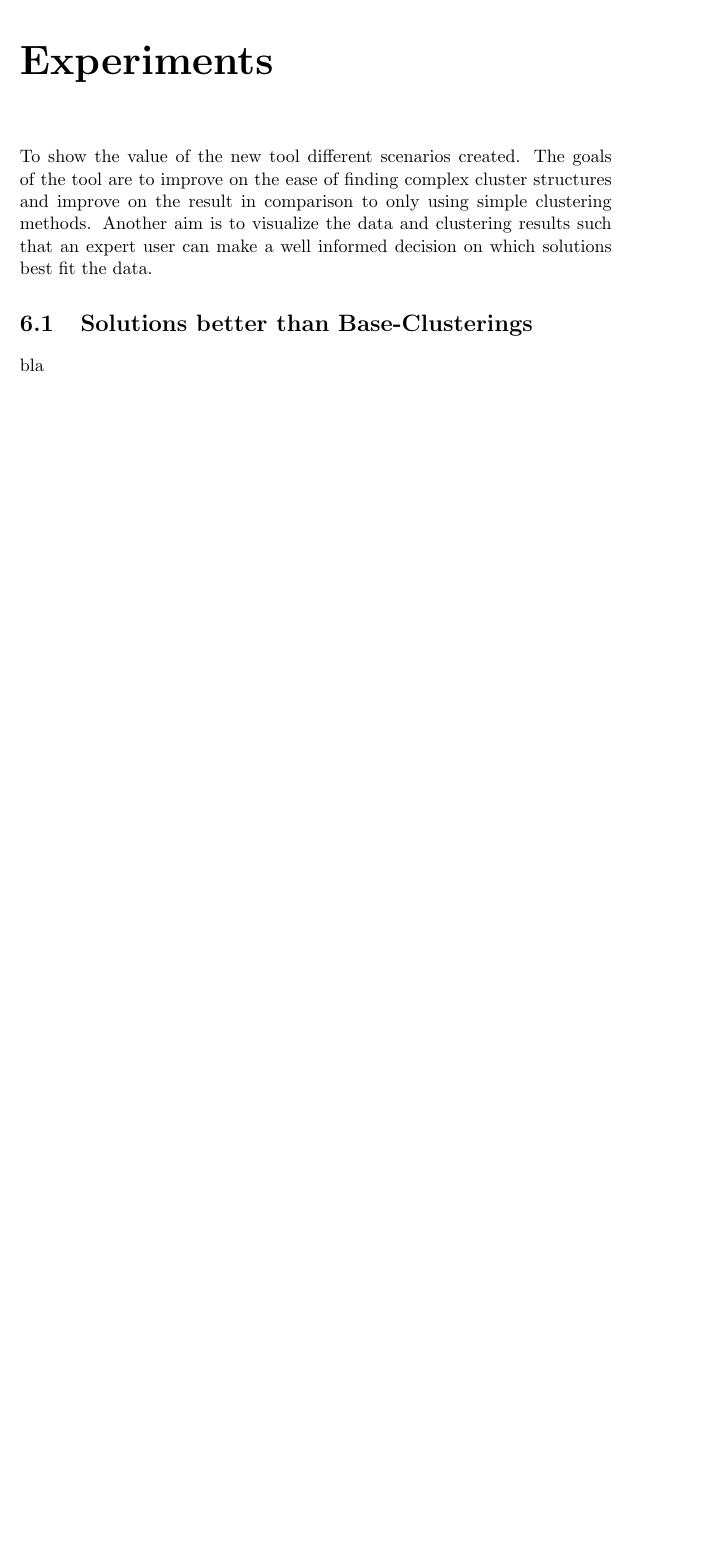
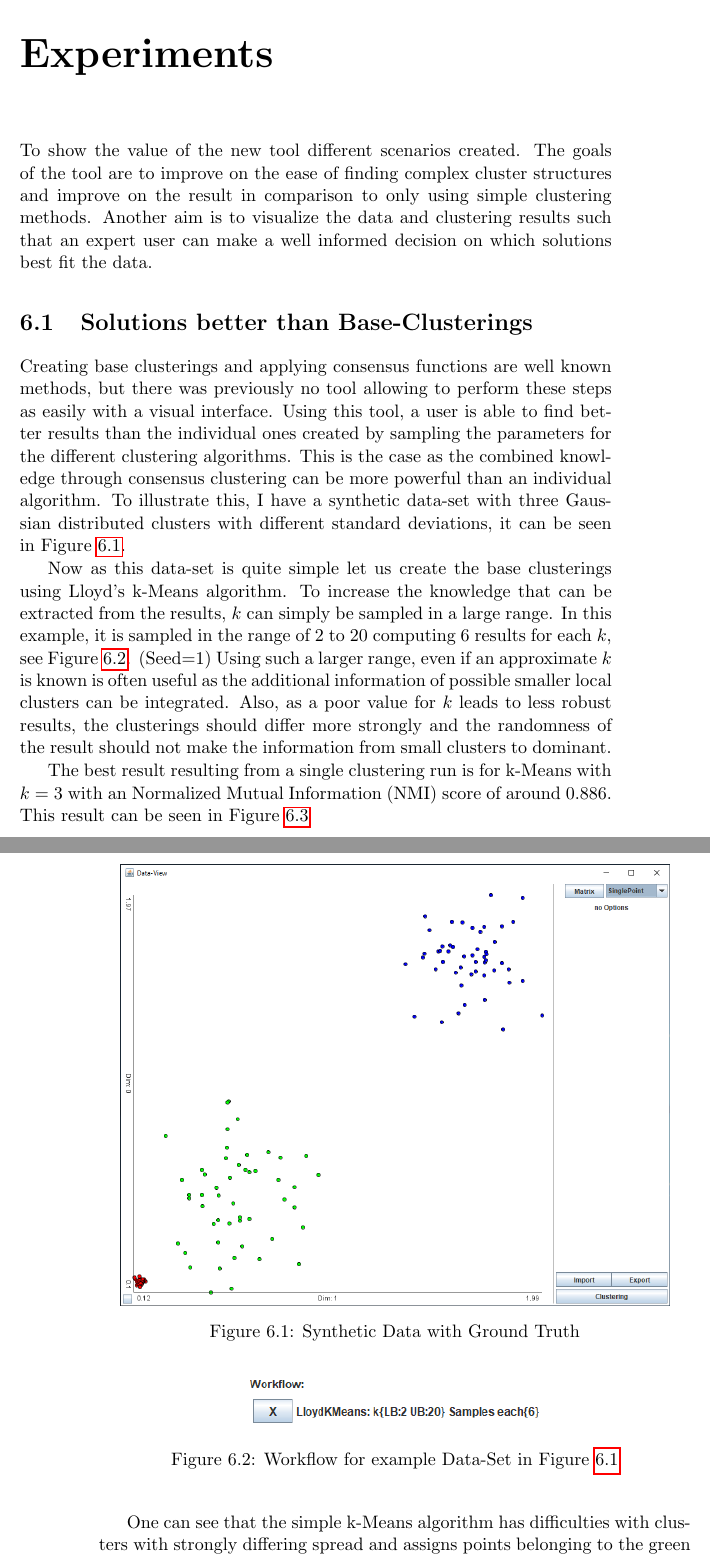
Before and after one commit to chris9182/Master-Thesis, a LaTeX thesis (thesis/paper.tex): part of page 65 of 83 before the commit and two parts of pages 65 and 66 of 85 after it, the two joined at a grey line, cut so that both start at the same text, the shorter picture padded with empty space. Compiled offline with pdfLaTeX.

Commit message:
example 1

```diff
--- a/thesis/paper.tex
+++ b/thesis/paper.tex
@@ -599,4 +599,22 @@ For the comparison of two clustering results, it is possible to select two clust
 \chapter{Experiments}\label{cha:experiments}
 To show the value of the new tool different scenarios created. The goals of the tool are to improve on the ease of finding complex cluster structures and improve on the result in comparison to only using simple clustering methods. Another aim is to visualize the data and clustering results such that an expert user can make a well informed decision on which solutions best fit the data.
 \section{Solutions better than Base-Clusterings}
-bla
+Creating base clusterings and applying consensus functions are well known methods, but there was previously no tool allowing to perform these steps as easily with a visual interface. Using this tool, a user is able to find better results than the individual ones created by sampling the parameters for the different clustering algorithms. This is the case as the combined knowledge through consensus clustering can be more powerful than an individual algorithm. To illustrate this, I have a synthetic data-set with three Gaussian distributed clusters with different standard deviations, it can be seen in Figure \ref{fig:better_base}.
+
+\begin{figure}[h]
+	\centering
+	\includegraphics[scale=.45]{better_base}
+	\caption{Synthetic Data with Ground Truth}
+	\label{fig:better_base}
+\end{figure}
+
+Now as this data-set is quite simple let us create the base clusterings using Lloyd's k-Means algorithm. To increase the knowledge that can be extracted from the results, $k$ can simply be sampled in a large range. In this example, it is sampled in the range of $2$ to $20$ computing $6$ results for each $k$, see Figure \ref{fig:better_base_wf}. (Seed=$1$) Using such a larger range, even if an approximate $k$ is known is often useful as the additional information of possible smaller local clusters can be integrated. Also, as a poor value for $k$ leads to less robust results, the clusterings should differ more strongly and the randomness of the result should not make the information from small clusters to dominant.
+
+\begin{figure}[h]
+	\centering
+	\includegraphics[scale=.75]{better_base_wf}
+	\caption{Workflow for example Data-Set in Figure \ref{fig:better_base}}
+	\label{fig:better_base_wf}
+\end{figure}
+
+The best result resulting from a single clustering run is for k-Means with $k=3$ with an Normalized Mutual Information (NMI) score of around 0.886. This result can be seen in Figure \ref{fig:better_base_best}
@@ -602,0 +626,4 @@ bla
+	\label{fig:better_base_best}
+\end{figure}
+
+One can see that the simple k-Means algorithm has difficulties with clusters with strongly differing spread and assigns points belonging to the green cluster to the red one. One way to fix this problem could be to use a better fitting algorithm like EM clustering, though such a choice may not be obvious with higher-dimensional data. To still find a good result, the information gathered from the other runs can be included through consensus clustering. Using the Co-Association Matrix with Average Link strategy and trusting the Lifetime criterion for the choice of $k$ we obtain exactly the same cluster assignments as in the ground truth, see Figure \ref{fig:better_base_consensus}. Here all clusterings were included for consensus by dragging the threshold bar in the OPTICS plot to the very top.
```
Also changed, not shown: thesis/img/better_base.PNG (added), thesis/img/better_base_best.PNG (added), thesis/img/better_base_consensus.PNG (added), thesis/img/better_base_wf.PNG (added), thesis/paper.pdf, thesis/paper.tex (14 more changed lines), 1 other file.
